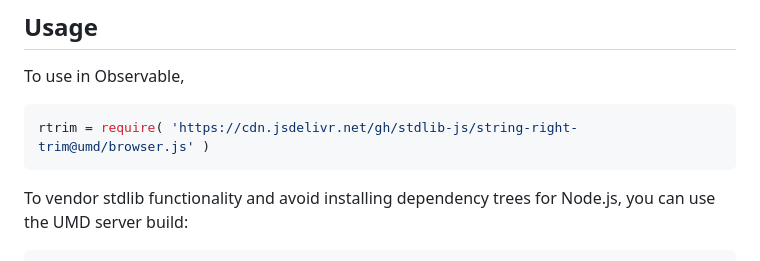
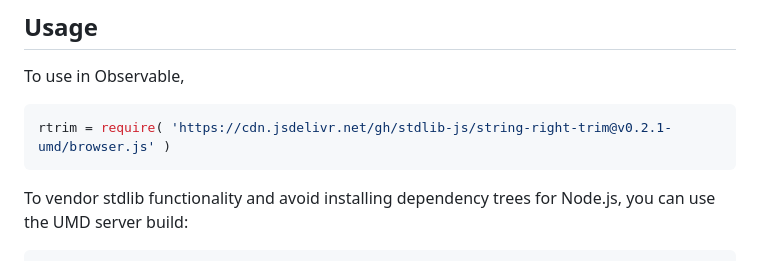
Before and after one commit to stdlib-js/string-right-trim, a Markdown page: README.md, the part around the change printed below. Rendered like a GitHub page.

Commit message:
Update README.md for UMD bundle v0.2.1

````diff
--- a/README.md
+++ b/README.md
@@ -44,7 +44,7 @@ limitations under the License.
 To use in Observable,
 
 ```javascript
-rtrim = require( 'https://cdn.jsdelivr.net/gh/stdlib-js/string-right-trim@umd/browser.js' )
+rtrim = require( 'https://cdn.jsdelivr.net/gh/stdlib-js/string-right-trim@v0.2.1-umd/browser.js' )
 ```
 
 To vendor stdlib functionality and avoid installing dependency trees for Node.js, you can use the UMD server build:
````
Also changed, not shown: other parts of README.md (+2 -2 lines).
